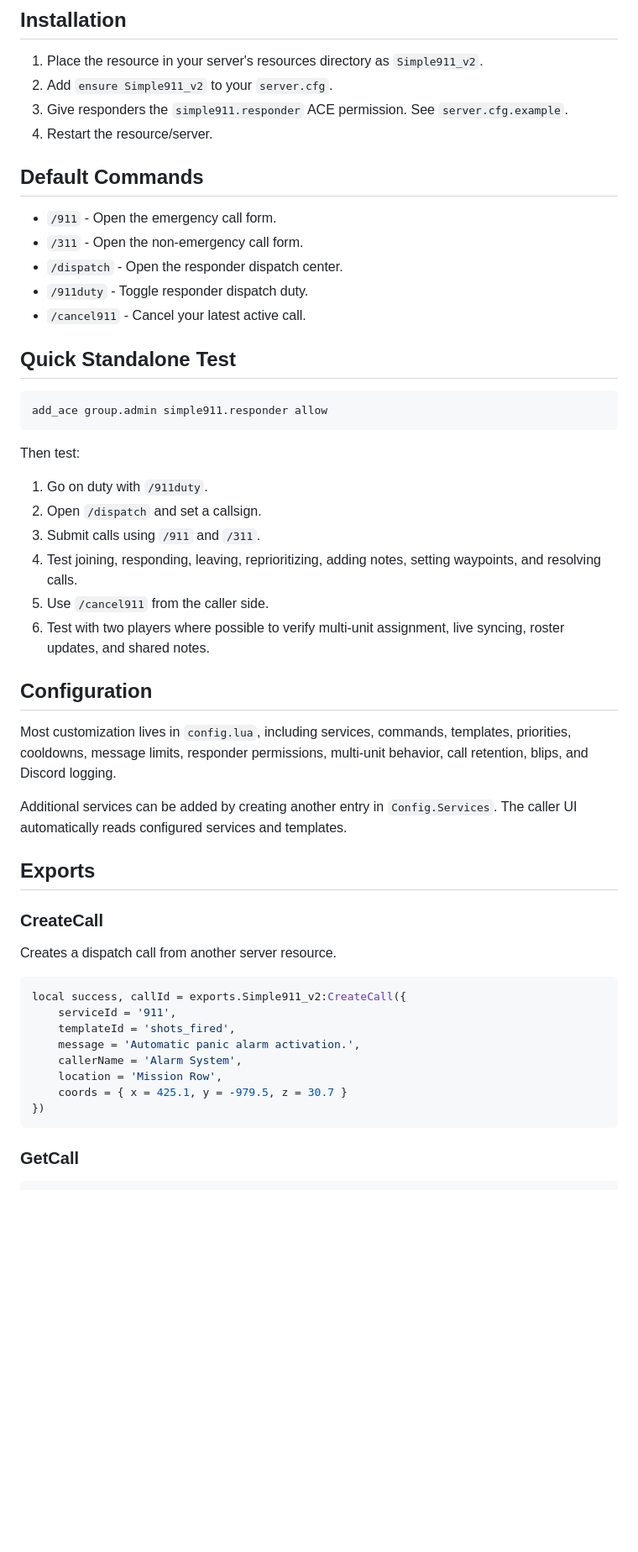
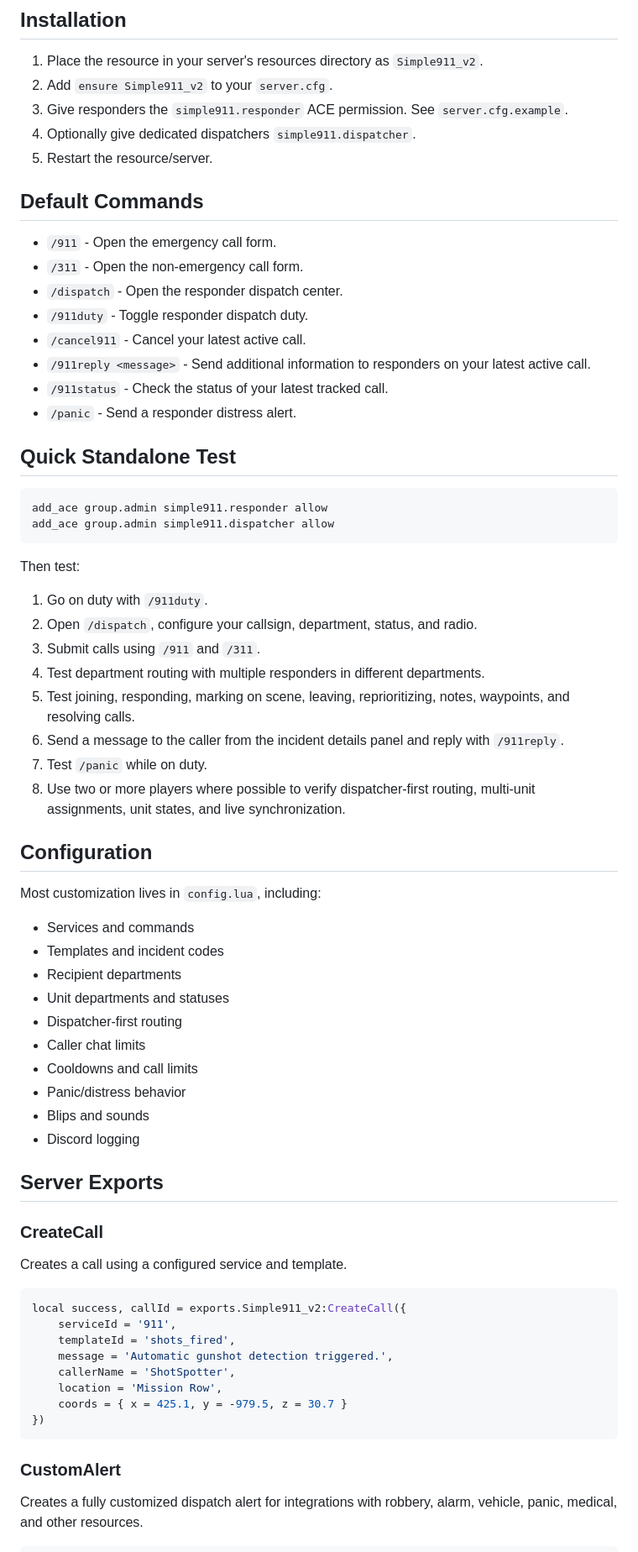
Before and after one commit to Fadinlaws123/Simple911_v2, a Markdown page: README.md, the part around one of its changes. Shown at 84% size. Rendered like a GitHub page; blank space fills up the shorter version.

````diff
--- a/README.md
+++ b/README.md
@@ -35,7 +65,8 @@ A modern, standalone-first emergency call and dispatch resource for FiveM.
 1. Place the resource in your server's resources directory as `Simple911_v2`.
 2. Add `ensure Simple911_v2` to your `server.cfg`.
 3. Give responders the `simple911.responder` ACE permission. See `server.cfg.example`.
-4. Restart the resource/server.
+4. Optionally give dedicated dispatchers `simple911.dispatcher`.
+5. Restart the resource/server.
 
 ## Default Commands
 
@@ -44,45 +75,62 @@ A modern, standalone-first emergency call and dispatch resource for FiveM.
 - `/dispatch` - Open the responder dispatch center.
 - `/911duty` - Toggle responder dispatch duty.
 - `/cancel911` - Cancel your latest active call.
+- `/911reply <message>` - Send additional information to responders on your latest active call.
+- `/911status` - Check the status of your latest tracked call.
+- `/panic` - Send a responder distress alert.
 
 ## Quick Standalone Test
 
 ```cfg
 add_ace group.admin simple911.responder allow
+add_ace group.admin simple911.dispatcher allow
 ```
 
 Then test:
 
 1. Go on duty with `/911duty`.
-2. Open `/dispatch` and set a callsign.
+2. Open `/dispatch`, configure your callsign, department, status, and radio.
 3. Submit calls using `/911` and `/311`.
-4. Test joining, responding, leaving, reprioritizing, adding notes, setting waypoints, and resolving calls.
-5. Use `/cancel911` from the caller side.
-6. Test with two players where possible to verify multi-unit assignment, live syncing, roster updates, and shared notes.
+4. Test department routing with multiple responders in different departments.
+5. Test joining, responding, marking on scene, leaving, reprioritizing, notes, waypoints, and resolving calls.
+6. Send a message to the caller from the incident details panel and reply with `/911reply`.
+7. Test `/panic` while on duty.
+8. Use two or more players where possible to verify dispatcher-first routing, multi-unit assignments, unit states, and live synchronization.
 
 ## Configuration
 
-Most customization lives in `config.lua`, including services, commands, templates, priorities, cooldowns, message limits, responder permissions, multi-unit behavior, call retention, blips, and Discord logging.
+Most customization lives in `config.lua`, including:
 
-Additional services can be added by creating another entry in `Config.Services`. The caller UI automatically reads configured services and templates.
+- Services and commands
+- Templates and incident codes
+- Recipient departments
+- Unit departments and statuses
+- Dispatcher-first routing
+- Caller chat limits
+- Cooldowns and call limits
+- Panic/distress behavior
+- Blips and sounds
+- Discord logging
 
-## Exports
+## Server Exports
 
 ### CreateCall
 
-Creates a dispatch call from another server resource.
+Creates a call using a configured service and template.
 
 ```lua
 local success, callId = exports.Simple911_v2:CreateCall({
     serviceId = '911',
     templateId = 'shots_fired',
-    message = 'Automatic panic alarm activation.',
-    callerName = 'Alarm System',
+    message = 'Automatic gunshot detection triggered.',
+    callerName = 'ShotSpotter',
     location = 'Mission Row',
     coords = { x = 425.1, y = -979.5, z = 30.7 }
 })
 ```
 
-### GetCall
+### CustomAlert
+
+Creates a fully customized dispatch alert for integrations with robbery, alarm, vehicle, panic, medical, and other resources.
 
 ```lua
````
Also changed, not shown: other parts of README.md (+70 -26 lines).
